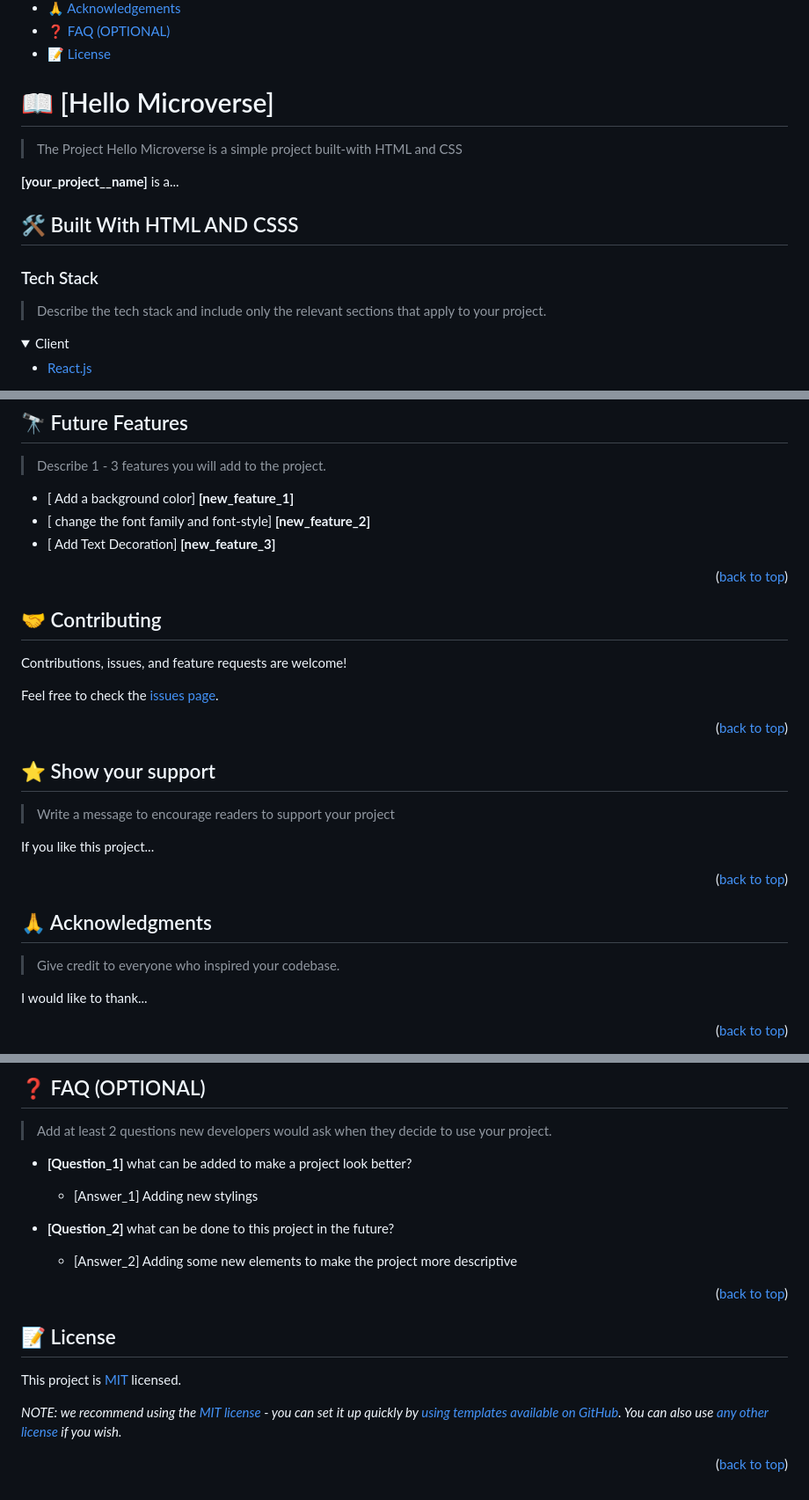
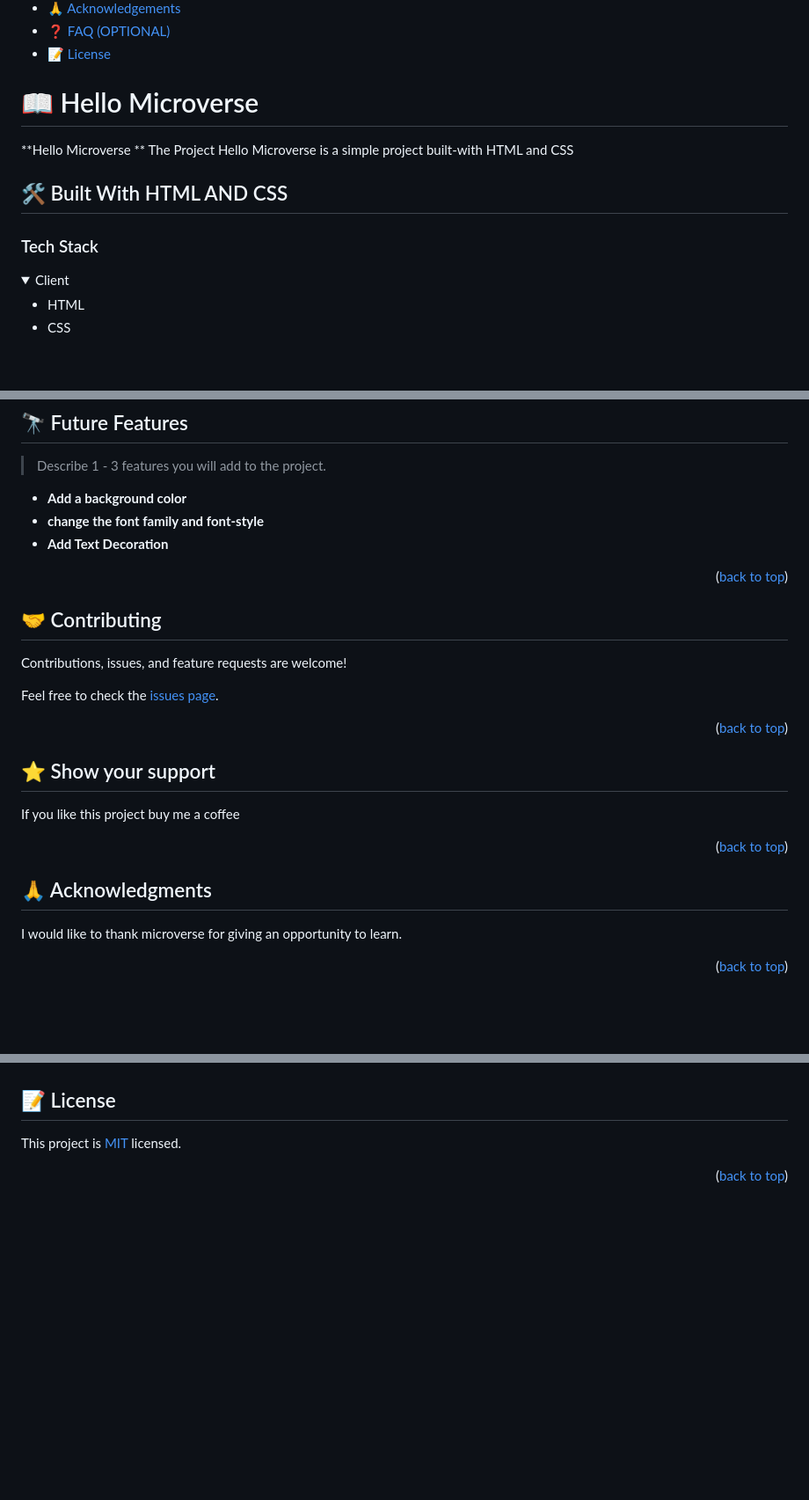
Before and after one commit to clin2on3mun/HelloMicroverse, a Markdown page: README.md, 3 parts joined by grey strips. Shown: that part at 88% size. Drawn GitHub-style; folded sections open; blank space fills up the shorter version.

Commit message:
Add changes to the README file

```diff
--- a/README.md
+++ b/README.md
@@ -60,22 +52,23 @@ After you're finished please remove all the comments and instructions!
 
 <!-- PROJECT DESCRIPTION -->
 
-# 📖 [Hello Microverse] <a name="about-project"></a>
+# 📖 Hello Microverse <a name="about-project"></a>
 
-> The Project Hello Microverse is a simple project built-with HTML and CSS
+>
 
-**[your_project__name]** is a...
+**Hello Microverse ** The Project Hello Microverse is a simple project built-with HTML and CSS
 
-## 🛠 Built With <a name="built-with">HTML AND CSSS</a>
+## 🛠 Built With <a name="built-with">HTML AND CSS</a>
 
 ### Tech Stack <a name="tech-stack"></a>
 
-> Describe the tech stack and include only the relevant sections that apply to your project.
+>
 
 <details>
   <summary>Client</summary>
   <ul>
-    <li><a href="https://reactjs.org/">React.js</a></li>
+    <li><a href="">HTML</a></li>
+    <li><a href="">CSS</a></li>
   </ul>
 </details>
 
@@ -222,9 +203,9 @@ Example:
 
 > Describe 1 - 3 features you will add to the project.
 
-- [ Add a background color] **[new_feature_1]**
-- [ change the font family and font-style] **[new_feature_2]**
-- [ Add Text Decoration] **[new_feature_3]**
+- **Add a background color**
+- **change the font family and font-style**
+- **Add Text Decoration**
 
 <p align="right">(<a href="#readme-top">back to top</a>)</p>
 
@@ -242,9 +223,8 @@ Feel free to check the [issues page](../../issues/).
 
 ## ⭐️ Show your support <a name="support"></a>
 
-> Write a message to encourage readers to support your project
 
-If you like this project...
+If you like this project buy me a coffee
 
 <p align="right">(<a href="#readme-top">back to top</a>)</p>
 
@@ -252,9 +232,9 @@ If you like this project...
 
 ## 🙏 Acknowledgments <a name="acknowledgements"></a>
 
-> Give credit to everyone who inspired your codebase.
+>
 
-I would like to thank...
+I would like to thank microverse for giving an opportunity to learn.
 
 <p align="right">(<a href="#readme-top">back to top</a>)</p>
 
@@ -262,17 +241,4 @@ I would like to thank...
 
-## ❓ FAQ (OPTIONAL) <a name="faq"></a>
-
-> Add at least 2 questions new developers would ask when they decide to use your project.
-
-- **[Question_1]** what can be added to make a project look better?
-
-  - [Answer_1] Adding new stylings
-
-- **[Question_2]** what can be done to this project in the future?
-
-  - [Answer_2] Adding some new elements to make the project more descriptive
-
-<p align="right">(<a href="#readme-top">back to top</a>)</p>
 
 <!-- LICENSE -->
 
@@ -280,6 +246,6 @@ I would like to thank...
 
 This project is [MIT](./LICENSE) licensed.
 
-_NOTE: we recommend using the [MIT license](https://choosealicense.com/licenses/mit/) - you can set it up quickly by [using templates available on GitHub](https://docs.github.com/en/communities/setting-up-your-project-for-healthy-contributions/adding-a-license-to-a-repository). You can also use [any other license](https://choosealicense.com/licenses/) if you wish._
+
 
 <p align="right">(<a href="#readme-top">back to top</a>)</p>
```
Also changed, not shown: other parts of README.md (+3 -24 lines).
